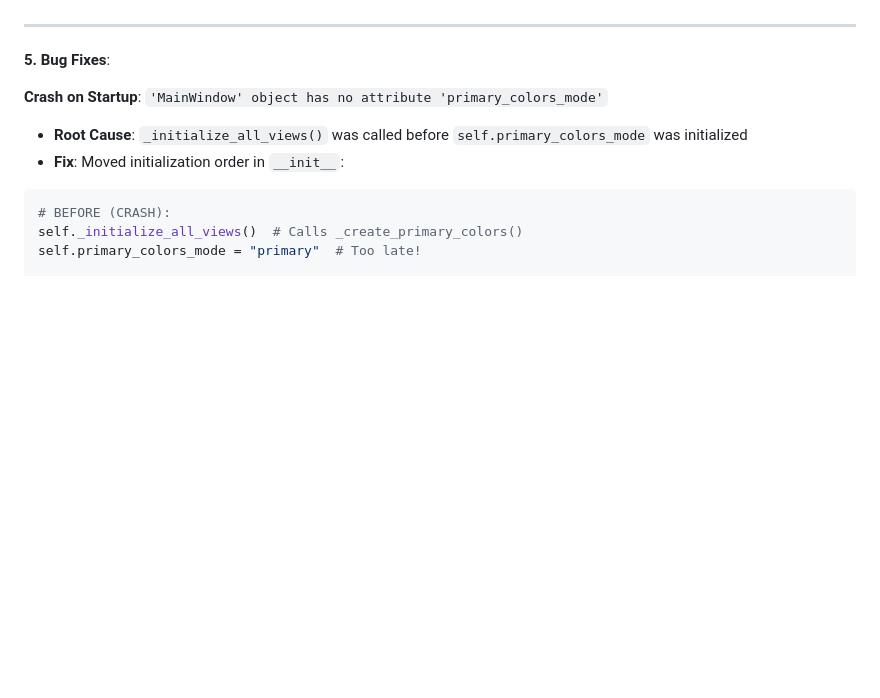
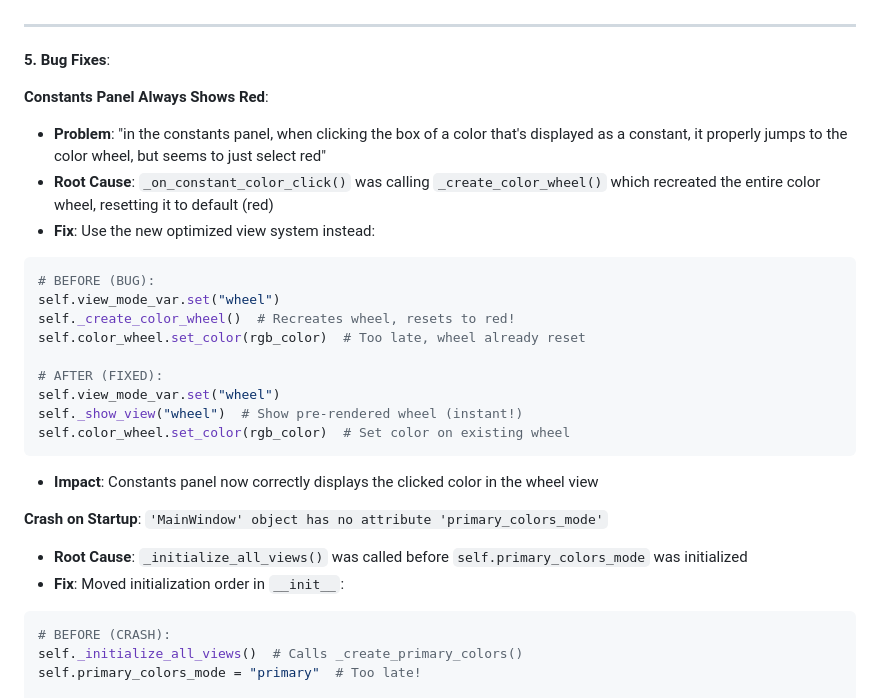
Before and after one commit to Otterdays/Pixel-Perfect, a Markdown page: docs/SCRATCHPAD.md, the part around the change. Rendered like a GitHub page; blank space fills up the shorter version.

Commit message:
Docs: Added Constants panel bug fix to SCRATCHPAD
Documented the bug where clicking constant colors showed red instead of the actual color

````diff
--- a/docs/SCRATCHPAD.md
+++ b/docs/SCRATCHPAD.md
@@ -185,6 +185,23 @@ def _on_palette_change(self, palette_name: str):
 ---
 
 **5. Bug Fixes**:
+
+**Constants Panel Always Shows Red**:
+- **Problem**: "in the constants panel, when clicking the box of a color that's displayed as a constant, it properly jumps to the color wheel, but seems to just select red"
+- **Root Cause**: `_on_constant_color_click()` was calling `_create_color_wheel()` which recreated the entire color wheel, resetting it to default (red)
+- **Fix**: Use the new optimized view system instead:
+```python
+# BEFORE (BUG):
+self.view_mode_var.set("wheel")
+self._create_color_wheel()  # Recreates wheel, resets to red!
+self.color_wheel.set_color(rgb_color)  # Too late, wheel already reset
+
+# AFTER (FIXED):
+self.view_mode_var.set("wheel")
+self._show_view("wheel")  # Show pre-rendered wheel (instant!)
+self.color_wheel.set_color(rgb_color)  # Set color on existing wheel
+```
+- **Impact**: Constants panel now correctly displays the clicked color in the wheel view
 
 **Crash on Startup**: `'MainWindow' object has no attribute 'primary_colors_mode'`
 - **Root Cause**: `_initialize_all_views()` was called before `self.primary_colors_mode` was initialized
````
